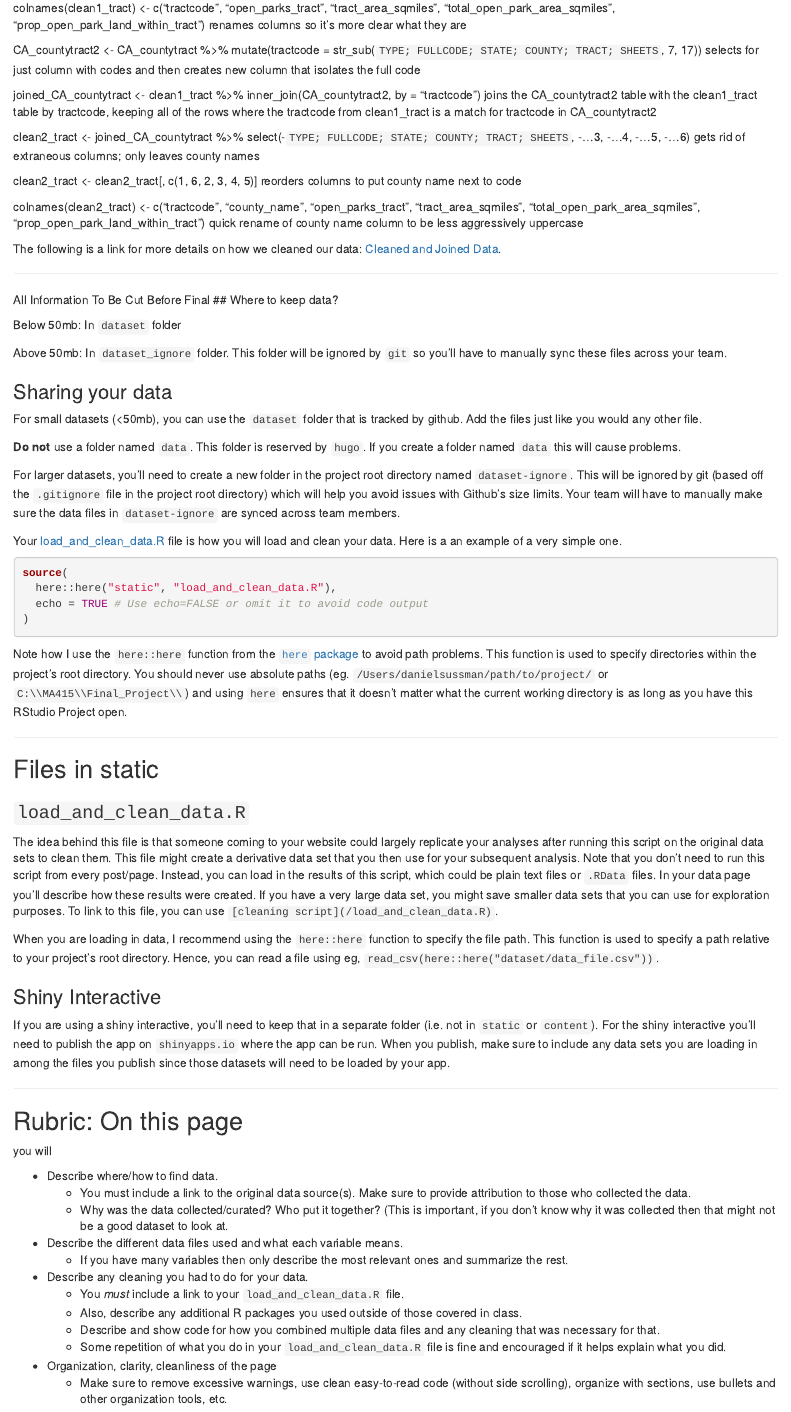
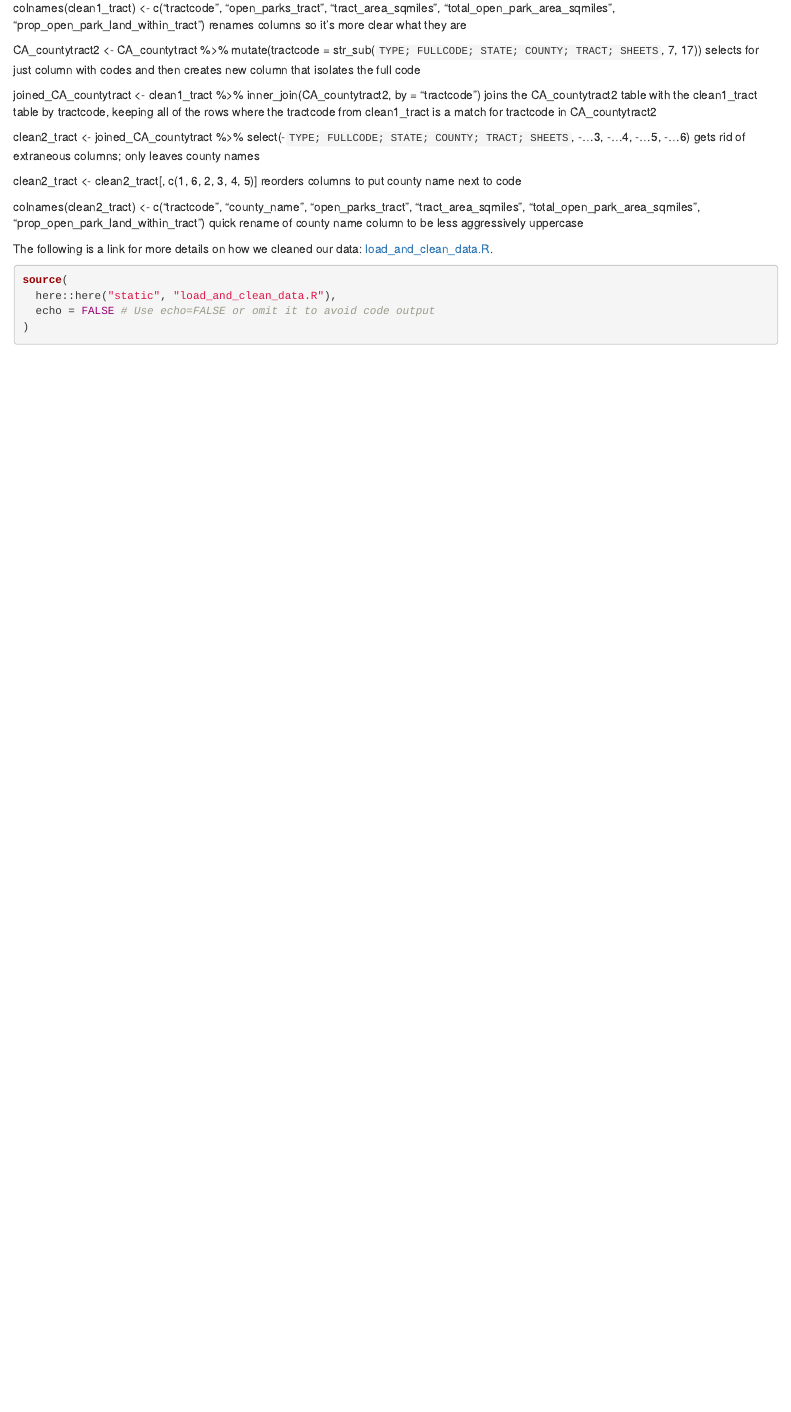
Before and after one commit to sussmanbu/ma4615-fa22-final-project-treehuggers, an R Markdown document (content/data.Rmd): the page in a window 1100 px wide, from 1320 px down. Rendered offline with R 4.5, knitr and Pandoc, with nearby package versions; the code chunks are not run, so their results and figures are left out.

Commit message:
data page update

````diff
--- a/content/data.Rmd
+++ b/content/data.Rmd
@@ -51,81 +51,11 @@ clean2_tract <- clean2_tract[, c(1, 6, 2, 3, 4, 5)] reorders columns to put coun
 
 colnames(clean2_tract) <- c("tractcode", "county_name", "open_parks_tract", "tract_area_sqmiles", "total_open_park_area_sqmiles", "prop_open_park_land_within_tract") quick rename of county name column to be less aggressively uppercase
 
-The following is a link for more details on how we cleaned our data: [Cleaned and Joined Data](/load_and_clean_data.R).
-
-________
-All Information To Be Cut Before Final
-## Where to keep data?
-
-
-Below 50mb: In `dataset` folder
-
-Above 50mb: In `dataset_ignore` folder. This folder will be ignored by `git` so you'll have to manually sync these files across your team.
-
-### Sharing your data
-
-For small datasets (<50mb), you can use the `dataset` folder that is tracked by github. Add the files just like you would any other file.
-
-**Do not** use a folder named `data`.
-This folder is reserved by `hugo`.
-If you create a folder named `data` this will cause problems.
-
-For larger datasets, you'll need to create a new folder in the project root directory named `dataset-ignore`. This will be ignored by git (based off the `.gitignore` file in the project root directory) which will help you avoid issues with Github's size limits. Your team will have to manually make sure the data files in `dataset-ignore` are synced across team members.
-
-Your [load_and_clean_data.R](/load_and_clean_data.R) file is how you will load and clean your data. Here is a an example of a very simple one.
+The following is a link for more details on how we cleaned our data: [load_and_clean_data.R](/load_and_clean_data.R).
 
 ```{r}
 source(
   here::here("static", "load_and_clean_data.R"),
-  echo = TRUE # Use echo=FALSE or omit it to avoid code output
+  echo = FALSE # Use echo=FALSE or omit it to avoid code output
 )
 ```
-
-Note how I use the `here::here` function from the [`here` package](https://here.r-lib.org/articles/here.html) to avoid path problems.
-This function is used to specify directories within the project's root directory.
-You should never use absolute paths (eg. `/Users/danielsussman/path/to/project/` or `C:\\MA415\\Final_Project\\`) and using `here` ensures that it doesn't matter what the current working directory is as long as you have this RStudio Project open.
-
-----
-
-
-
-## Files in static
-
-### `load_and_clean_data.R`
-
-The idea behind this file is that someone coming to your website could largely replicate your analyses after running this script on the original data sets to clean them.
-This file might create a derivative data set that you then use for your subsequent analysis.
-Note that you don't need to run this script from every post/page.
-Instead, you can load in the results of this script, which could be plain text files or `.RData` files. In your data page you'll describe how these results were created. If you have a very large data set, you might save smaller data sets that you can use for exploration purposes.
-To link to this file, you can use `[cleaning script](/load_and_clean_data.R)`.
-
-
-When you are loading in data, I recommend using the `here::here` function to specify the file path. This function is used to specify a path relative to your project's root directory. Hence, you can read a file using eg, `read_csv(here::here("dataset/data_file.csv"))`.
-
-
-### Shiny Interactive
-
-If you are using a shiny interactive, you'll need to keep that in a separate folder (i.e. not in `static` or `content`). For the shiny interactive you'll need to publish the app on `shinyapps.io` where the app can be run. When you publish, make sure to include any data sets you are loading in among the files you publish since those datasets will need to be loaded by your app.
-
-
-
-
-
-----
-
-## Rubric: On this page
-
-you will
-
-* Describe where/how to find data.
-  * You must include a link to the original data source(s). Make sure to provide attribution to those who collected the data.
-  * Why was the data collected/curated? Who put it together? (This is important, if you don't know why it was collected then that might not be a good dataset to look at.
-* Describe the different data files used and what each variable means.
-  * If you have many variables then only describe the most relevant ones and summarize the rest.
-* Describe any cleaning you had to do for your data.
-  * You *must* include a link to your `load_and_clean_data.R` file.
-  * Also, describe any additional R packages you used outside of those covered in class.
-  * Describe and show code for how you combined multiple data files and any cleaning that was necessary for that.
-  * Some repetition of what you do in your `load_and_clean_data.R` file is fine and encouraged if it helps explain what you did.
-* Organization, clarity, cleanliness of the page
-  * Make sure to remove excessive warnings, use clean easy-to-read code (without side scrolling), organize with sections, use bullets and other organization tools, etc.
````
Also changed, not shown: content/data.html.
